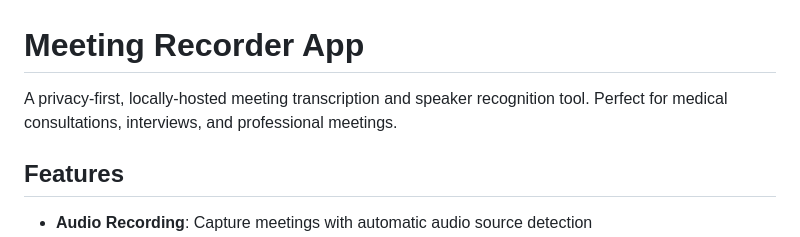
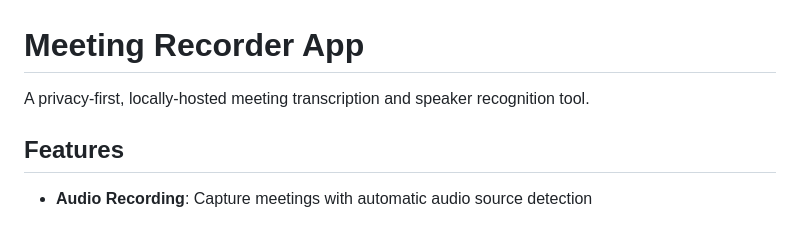
Before and after one commit to Emon2402/local-meeting-recorder, a Markdown page: README.md, the part around the change. Drawn GitHub-style.

Commit message:
Simplify description in README.md
Removed redundant phrase for clarity.

```diff
--- a/README.md
+++ b/README.md
@@ -1,6 +1,6 @@
 # Meeting Recorder App
 
-A privacy-first, locally-hosted meeting transcription and speaker recognition tool. Perfect for medical consultations, interviews, and professional meetings.
+A privacy-first, locally-hosted meeting transcription and speaker recognition tool.
 
 ## Features
 
```
